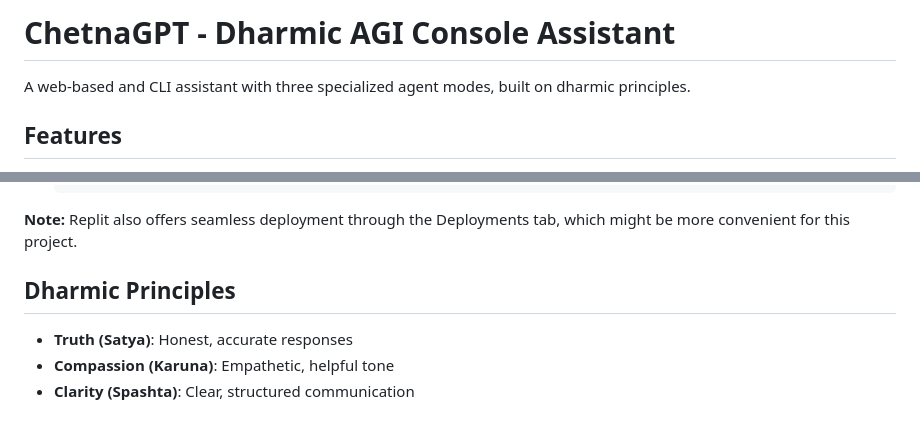
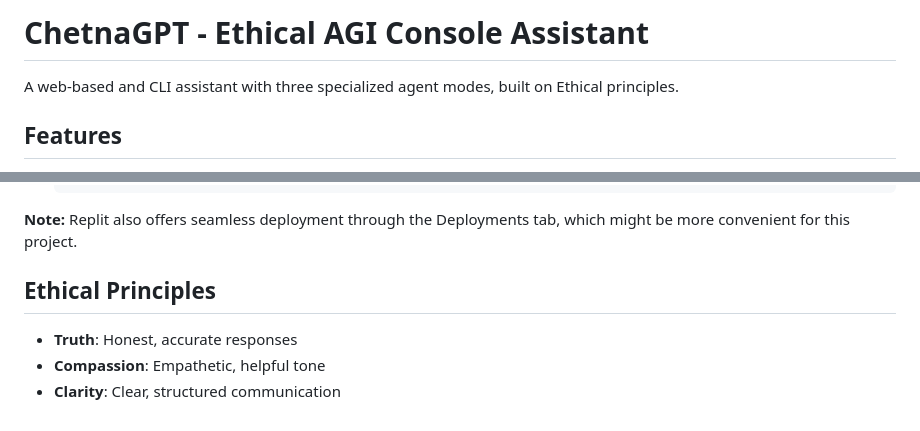
Before and after one commit to askchetna/Chetna-console, a Markdown page: README.md, 2 parts joined by grey strips. Drawn GitHub-style.

Commit message:
Update README to reflect ethical principles

```diff
--- a/README.md
+++ b/README.md
@@ -1,7 +1,7 @@
 
-# ChetnaGPT - Dharmic AGI Console Assistant
+# ChetnaGPT - Ethical AGI Console Assistant
 
-A web-based and CLI assistant with three specialized agent modes, built on dharmic principles.
+A web-based and CLI assistant with three specialized agent modes, built on Ethical principles.
 
 ## Features
 
@@ -123,8 +123,8 @@ testModes();
 
 **Note:** Replit also offers seamless deployment through the Deployments tab, which might be more convenient for this project.
 
-## Dharmic Principles
+## Ethical Principles
 
-- **Truth (Satya)**: Honest, accurate responses
-- **Compassion (Karuna)**: Empathetic, helpful tone
-- **Clarity (Spashta)**: Clear, structured communication
+- **Truth**: Honest, accurate responses
+- **Compassion**: Empathetic, helpful tone
+- **Clarity**: Clear, structured communication
```
